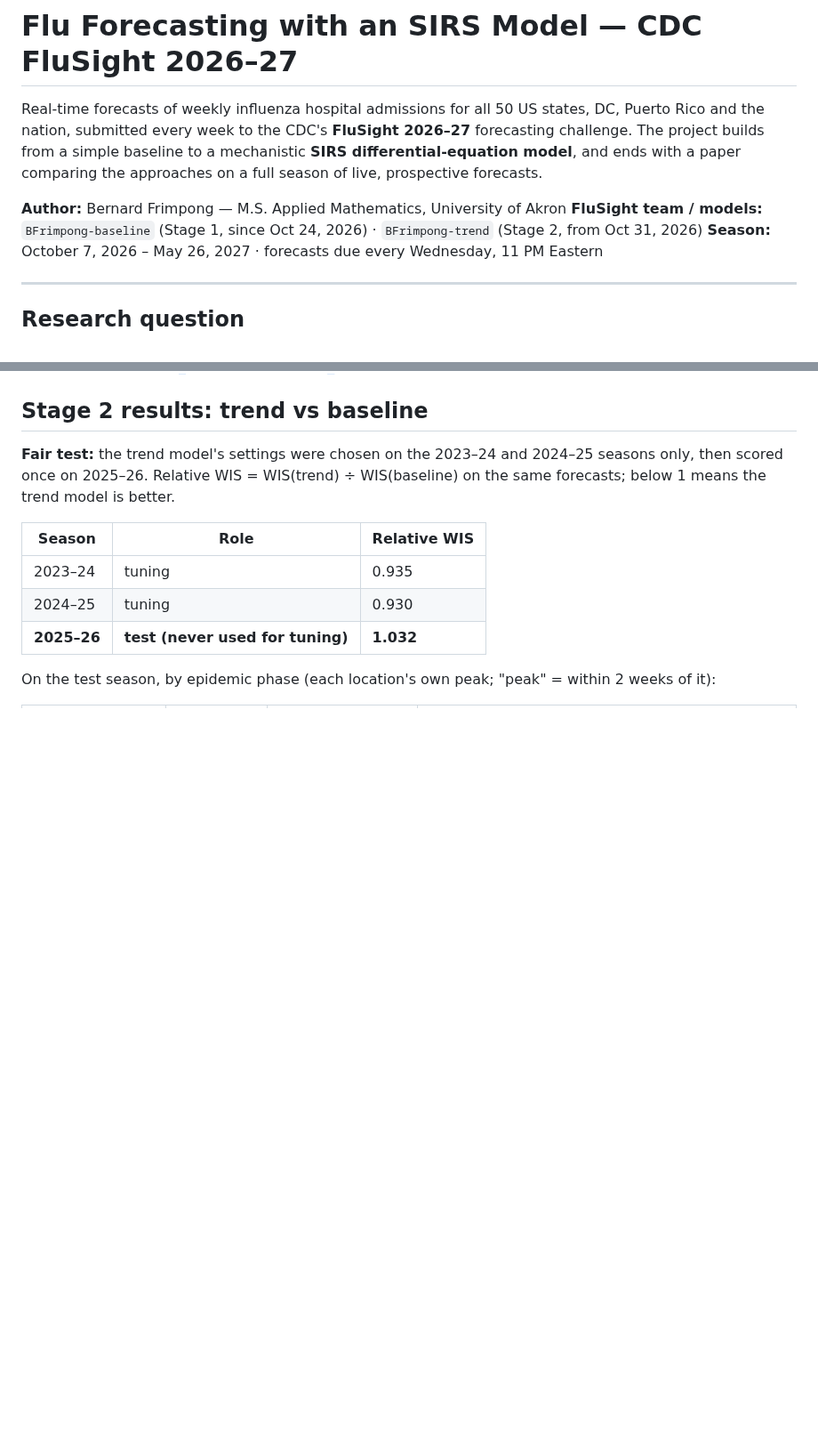
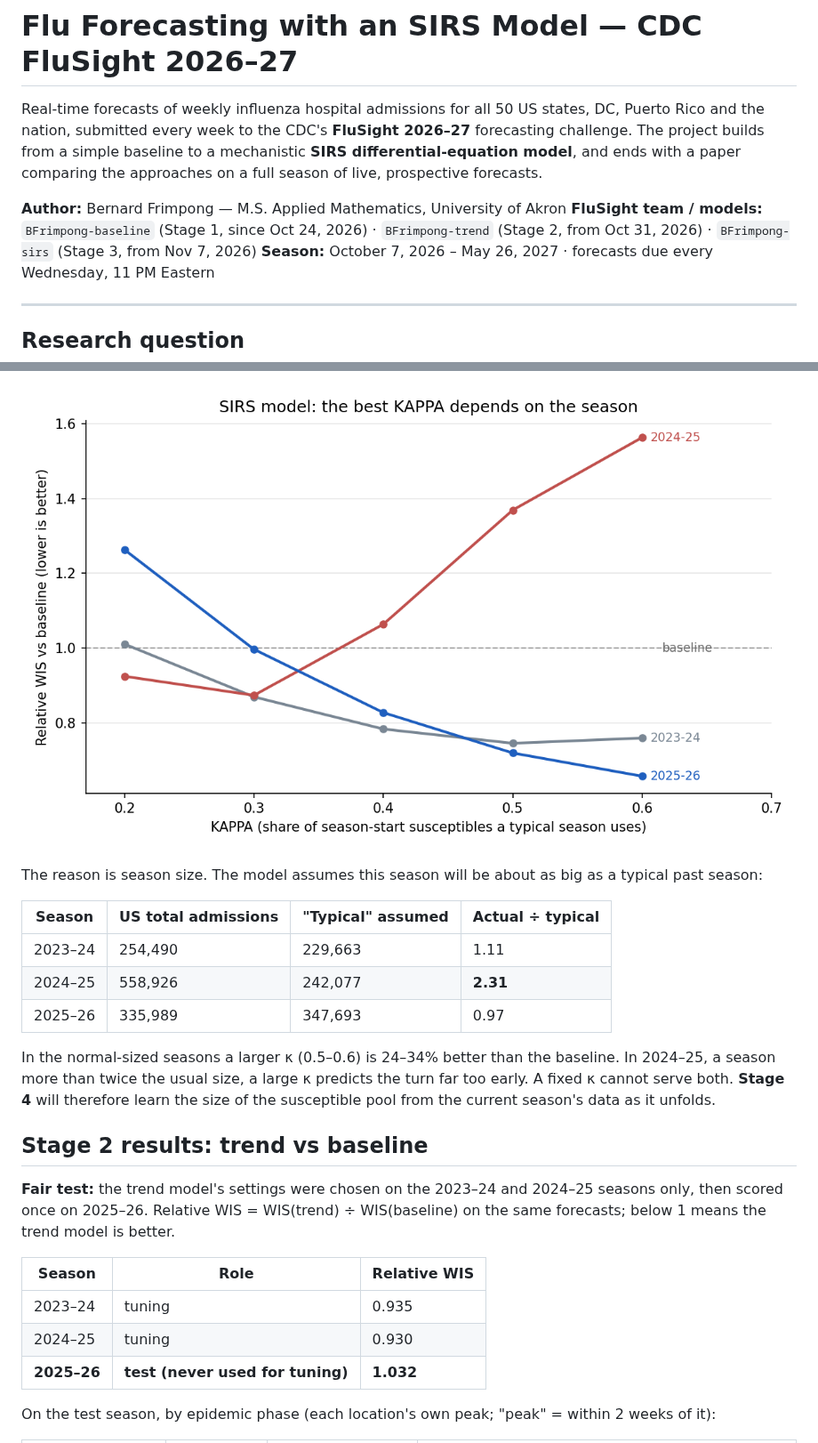
Before and after one commit to bernardfrimpong040-pixel/flu-forecasting-sirs, a Markdown page: README.md, 2 parts joined by grey strips. Shown at 89% size. Rendered like a GitHub page; pictures changed too: results/06_kappa_by_season.png (added); blank space fills up the shorter version.

```diff
--- a/README.md
+++ b/README.md
@@ -3,7 +3,7 @@
 Real-time forecasts of weekly influenza hospital admissions for all 50 US states, DC, Puerto Rico and the nation, submitted every week to the CDC's **FluSight 2026–27** forecasting challenge. The project builds from a simple baseline to a mechanistic **SIRS differential-equation model**, and ends with a paper comparing the approaches on a full season of live, prospective forecasts.
 
 **Author:** Bernard Frimpong — M.S. Applied Mathematics, University of Akron
-**FluSight team / models:** `BFrimpong-baseline` (Stage 1, since Oct 24, 2026) · `BFrimpong-trend` (Stage 2, from Oct 31, 2026)
+**FluSight team / models:** `BFrimpong-baseline` (Stage 1, since Oct 24, 2026) · `BFrimpong-trend` (Stage 2, from Oct 31, 2026) · `BFrimpong-sirs` (Stage 3, from Nov 7, 2026)
 **Season:** October 7, 2026 – May 26, 2027 · forecasts due every Wednesday, 11 PM Eastern
 
 ---
@@ -29,3 +63,14 @@ Stage guides: [STAGE1_GUIDE.md](STAGE1_GUIDE.md) · [STAGE2_GUIDE.md](STAGE2_GUI
+![Best KAPPA by season](results/06_kappa_by_season.png)
+
+The reason is season size. The model assumes this season will be about as big as a typical past season:
+
+| Season | US total admissions | "Typical" assumed | Actual ÷ typical |
+| --- | --- | --- | --- |
+| 2023–24 | 254,490 | 229,663 | 1.11 |
+| 2024–25 | 558,926 | 242,077 | **2.31** |
+| 2025–26 | 335,989 | 347,693 | 0.97 |
+
+In the normal-sized seasons a larger κ (0.5–0.6) is 24–34% better than the baseline. In 2024–25, a season more than twice the usual size, a large κ predicts the turn far too early. A fixed κ cannot serve both. **Stage 4** will therefore learn the size of the susceptible pool from the current season's data as it unfolds.
 
 ## Stage 2 results: trend vs baseline
 
```
Also changed, not shown: other parts of README.md (+60 -10 lines), STAGE3_GUIDE.md (added, +201 -0 lines), results/05_sirs_us_forecasts.png (added), 13 other files.
